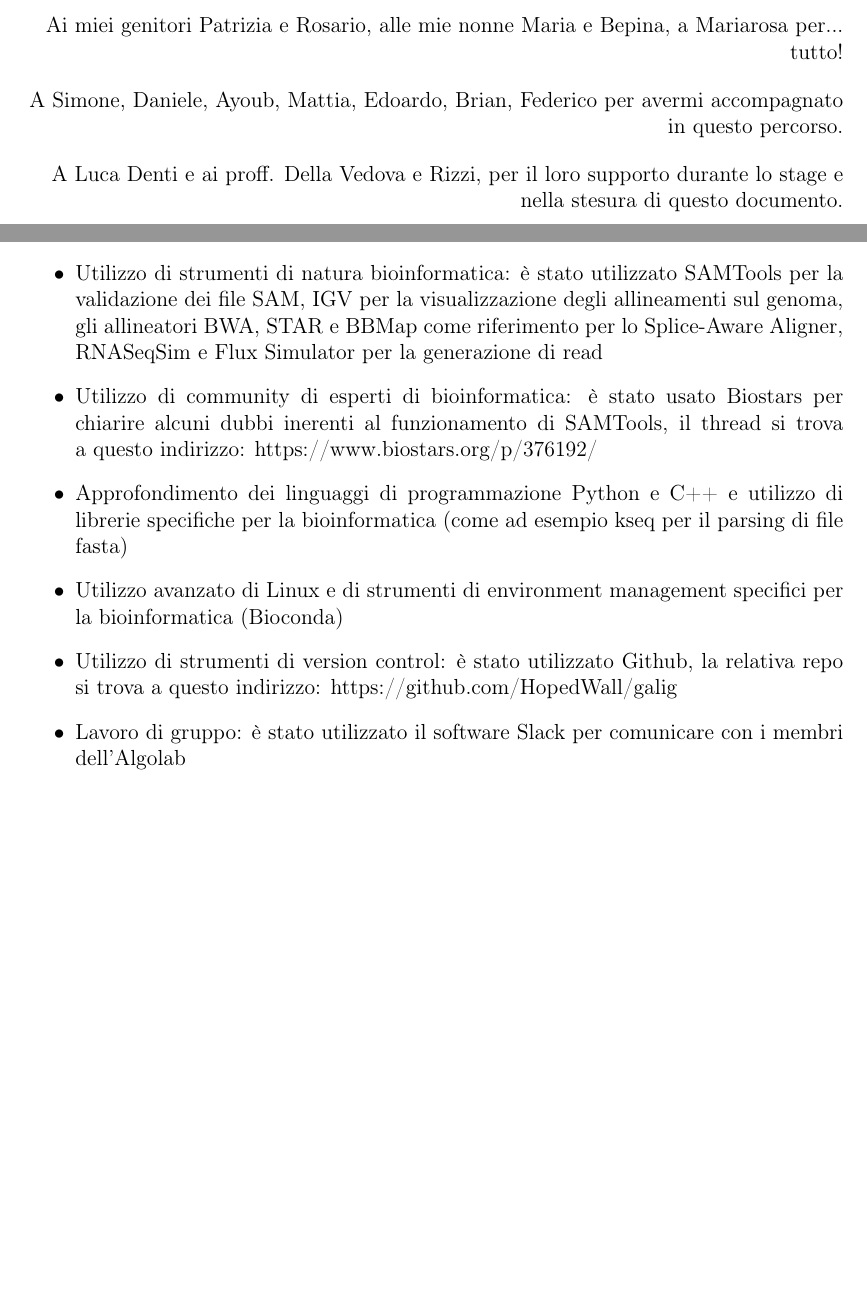
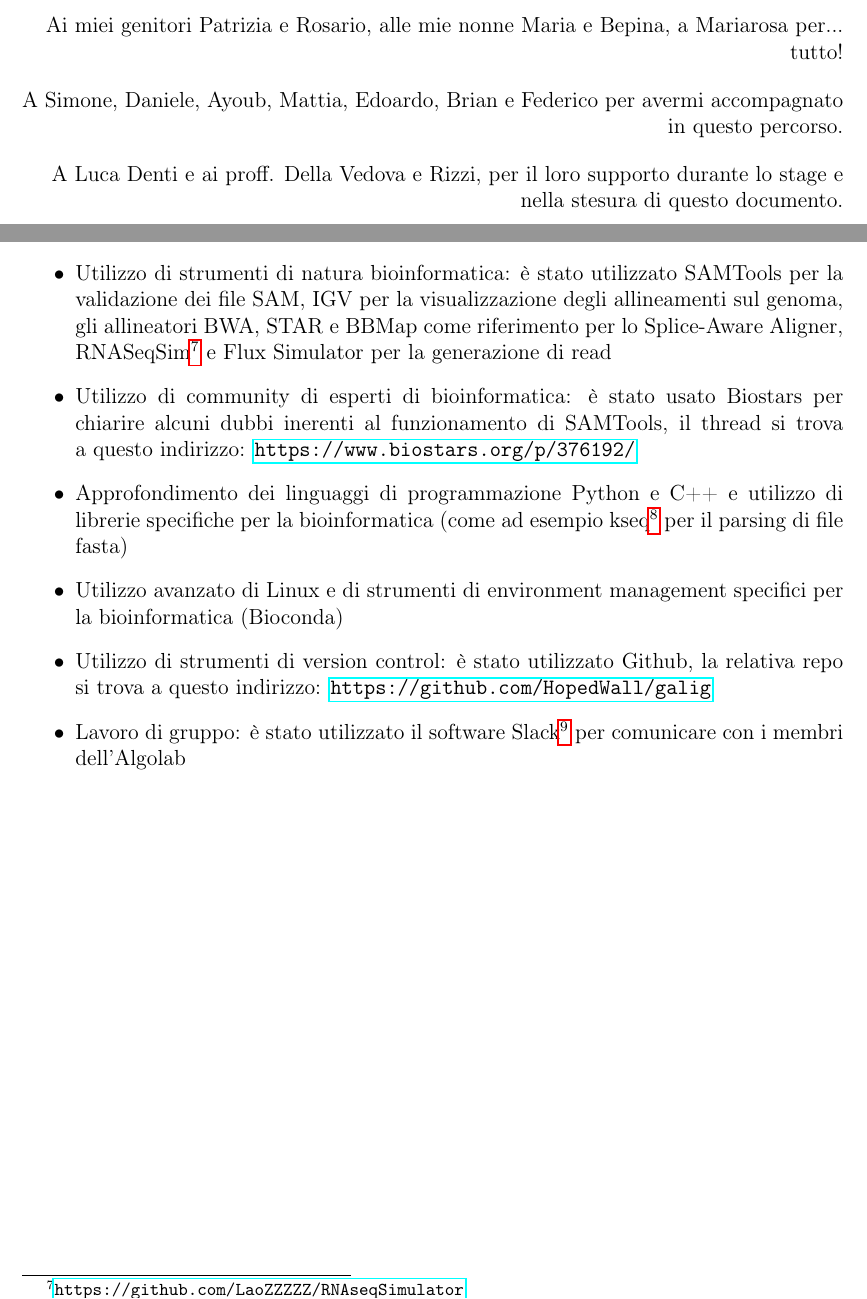
Before and after one commit to HopedWall/TesiTriennaleASGAL, a LaTeX paper (main.tex, which reads chapters/competenzeacquisite.tex, chapters/dedica.tex): two parts of pages 2 and 29 of 31, joined at a grey line, cut so that both start at the same text, the shorter picture padded with empty space. Compiled offline with pdfLaTeX.

Commit message:
Fixed powerpoinnt

```diff
--- a/chapters/competenzeacquisite.tex
+++ b/chapters/competenzeacquisite.tex
@@ -3,10 +3,10 @@ Durante lo svolgimento dello stage sono state acquisite le seguenti competenze:
 
 \begin{itemize}
 	\item Utilizzo di dati biologici in formati diversi (fasta, gtf, SAM, ecc.) e creazione di algoritmi che li manipolano
-	\item Utilizzo di strumenti di natura bioinformatica: è stato utilizzato SAMTools per la validazione dei file SAM, IGV per la visualizzazione degli allineamenti sul genoma, gli allineatori BWA, STAR e BBMap come riferimento per lo Splice-Aware Aligner, RNASeqSim e Flux Simulator per la generazione di read
-	\item Utilizzo di community di esperti di bioinformatica: è stato usato Biostars per chiarire alcuni dubbi inerenti al funzionamento di SAMTools, il thread si trova a questo indirizzo: https://www.biostars.org/p/376192/
-	\item Approfondimento dei linguaggi di programmazione Python e C++ e utilizzo di librerie specifiche per la bioinformatica (come ad esempio kseq per il parsing di file fasta)
+	\item Utilizzo di strumenti di natura bioinformatica: è stato utilizzato SAMTools per la validazione dei file SAM, IGV per la visualizzazione degli allineamenti sul genoma, gli allineatori BWA, STAR e BBMap come riferimento per lo Splice-Aware Aligner, RNASeqSim\footnote{\url{https://github.com/LaoZZZZZ/RNAseqSimulator}} e Flux Simulator per la generazione di read
+	\item Utilizzo di community di esperti di bioinformatica: è stato usato Biostars per chiarire alcuni dubbi inerenti al funzionamento di SAMTools, il thread si trova a questo indirizzo: \url{https://www.biostars.org/p/376192/}
+	\item Approfondimento dei linguaggi di programmazione Python e C++ e utilizzo di librerie specifiche per la bioinformatica (come ad esempio kseq\footnote{\url{https://github.com/lh3/seqtk/blob/master/kseq.h}} per il parsing di file fasta)
 	\item Utilizzo avanzato di Linux e di strumenti di environment management specifici per la bioinformatica (Bioconda)
-	\item Utilizzo di strumenti di version control: è stato utilizzato Github, la relativa repo si trova a questo indirizzo: https://github.com/HopedWall/galig
-	\item Lavoro di gruppo: è stato utilizzato il software Slack per comunicare con i membri dell'Algolab
+	\item Utilizzo di strumenti di version control: è stato utilizzato Github, la relativa repo si trova a questo indirizzo: \url{https://github.com/HopedWall/galig}
+	\item Lavoro di gruppo: è stato utilizzato il software Slack\footnote{\url{https://slack.com/intl/en-it/}} per comunicare con i membri dell'Algolab
 \end{itemize}
--- a/chapters/dedica.tex
+++ b/chapters/dedica.tex
@@ -3,7 +3,7 @@ Ai miei genitori Patrizia e Rosario, alle mie nonne Maria e Bepina, a Mariarosa
 
 \bigskip
 
-A Simone, Daniele, Ayoub, Mattia, Edoardo, Brian, Federico per avermi accompagnato in questo percorso.
+A Simone, Daniele, Ayoub, Mattia, Edoardo, Brian e Federico per avermi accompagnato in questo percorso.
 
 \bigskip
 
```
Also changed, not shown: chapters/asgal.tex (+1 -1 lines), chapters/modifichespliceawarealigner.tex (+1 -1 lines), images/SAMeasy.png (added), images/pairedendreads3.png (added), main.pdf, 1 other file.
